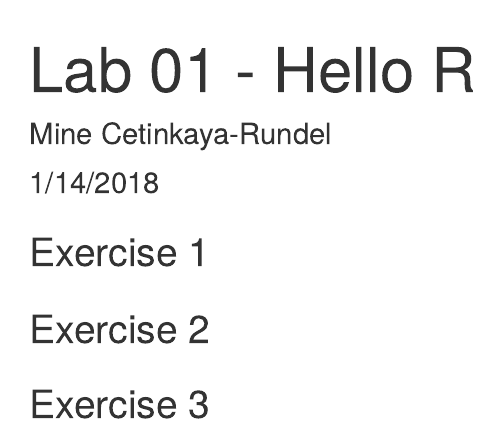
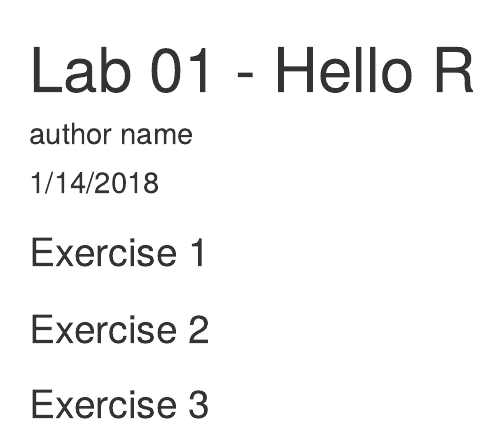
Before and after one commit to Afrah77/DSC200-Lab1, an R Markdown document (lab-01-hello-r.Rmd): the page in a window 1100 px wide, from its top. Rendered offline with R 4.5, knitr and Pandoc, with nearby package versions.

Commit message:
arbitrary name

```diff
--- a/lab-01-hello-r.Rmd
+++ b/lab-01-hello-r.Rmd
@@ -1,6 +1,6 @@
 ---
 title: "Lab 01 - Hello R"
-author: "Mine Cetinkaya-Rundel"
+author: "author name"
 date: "1/14/2018"
 output: html_document
 ---
```
